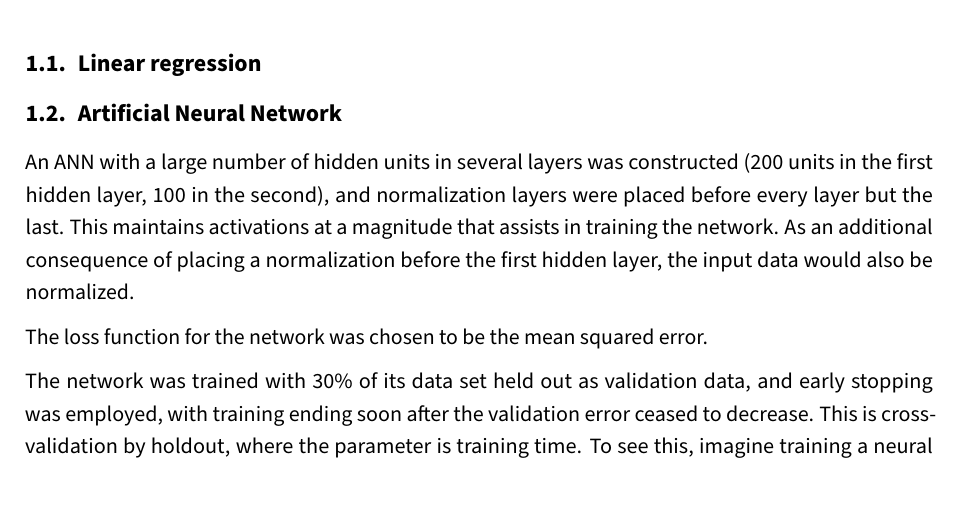
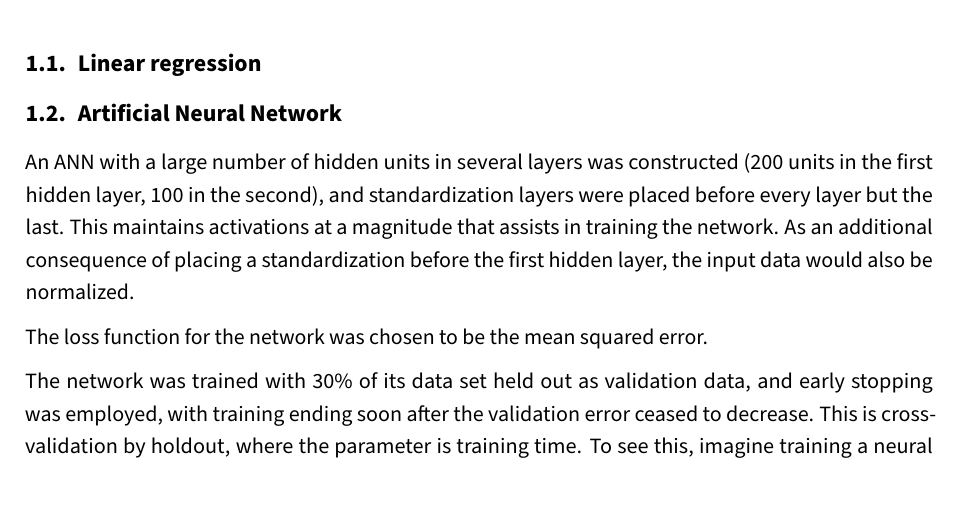
Before and after one commit to Intro-til-Machine-Learning-AHM/Projekt2, a LaTeX document (report.tex, which reads content.tex): part of page 2 of 6, cut so that both start at the same text. Compiled offline with pdfLaTeX.

Commit message:
Correct "normalization" to "standardization"

```diff
--- a/content.tex
+++ b/content.tex
@@ -13,9 +13,9 @@ which is further reason to attempt to predict it.
 \subsection{Artificial Neural Network}
 An ANN with a large number of hidden units in several layers was constructed
 (200 units in the first hidden layer, 100 in the second),
-and normalization layers were placed before every layer but the last.
+and standardization layers were placed before every layer but the last.
 This maintains activations at a magnitude that assists in training the network.
-As an additional consequence of placing a normalization before the first hidden layer,
+As an additional consequence of placing a standardization before the first hidden layer,
 the input data would also be normalized.
 
 The loss function for the network was chosen to be the mean squared error.
```
